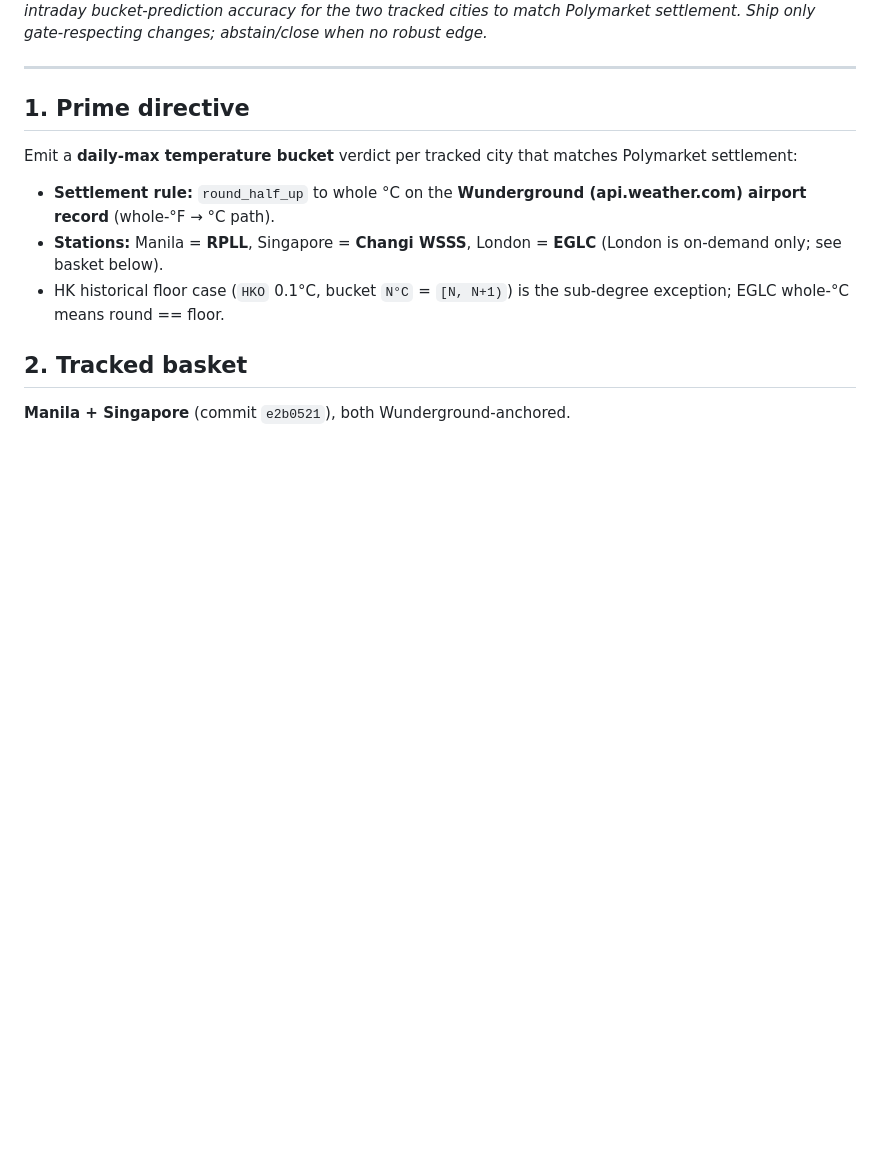
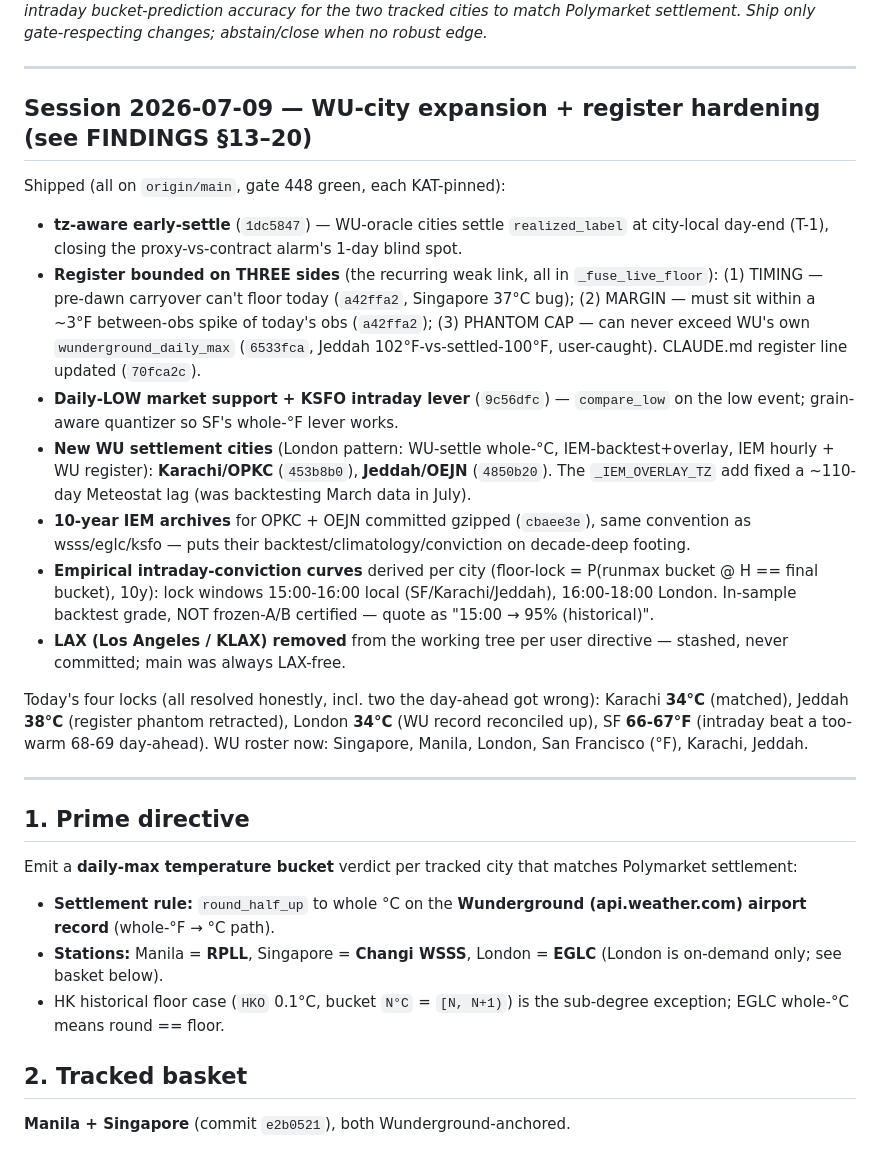
Before and after one commit to 43sloane-code/clim8, a Markdown page: SESSION_STATE.md, the part around one of its changes. Rendered like a GitHub page; blank space fills up the shorter version.

Commit message:
Session state: record the 2026-07-09 WU-city expansion + register hardening
Compacted summary of the session's shipped work (details in FINDINGS §13-20, each already
committed with its code): tz-aware early-settle; the register bounded on three sides (timing,
margin, phantom cap); daily-low market support + the KSFO whole-°F intraday lever; two new WU
settlement cities (Karachi/OPKC, Jeddah/OEJN, London pattern) with committed 10-year archives;
per-city empirical intraday-conviction curves (in-sample, not gate-certified); LAX removed
(stashed). Today's four locks all resolved honestly — Karachi 34°C, Jeddah 38°C, London 34°C,
SF 66-67°F — including SF where the intraday beat a too-warm day-ahead.

Doc-only; no code change.

Co-Authored-By: Claude Opus 4.8 <noreply@anthropic.com>

```diff
--- a/SESSION_STATE.md
+++ b/SESSION_STATE.md
@@ -4,6 +4,36 @@ _Compacted session state. Last updated 2026-06-21. Standing mandate: constantly
 improve day-ahead → intraday bucket-prediction accuracy for the two tracked
 cities to match Polymarket settlement. Ship only gate-respecting changes;
 abstain/close when no robust edge._
+
+---
+
+## Session 2026-07-09 — WU-city expansion + register hardening (see FINDINGS §13–20)
+
+Shipped (all on `origin/main`, gate 448 green, each KAT-pinned):
+- **tz-aware early-settle** (`1dc5847`) — WU-oracle cities settle `realized_label` at city-local
+  day-end (T-1), closing the proxy-vs-contract alarm's 1-day blind spot.
+- **Register bounded on THREE sides** (the recurring weak link, all in `_fuse_live_floor`):
+  (1) TIMING — pre-dawn carryover can't floor today (`a42ffa2`, Singapore 37°C bug);
+  (2) MARGIN — must sit within a ~3°F between-obs spike of today's obs (`a42ffa2`);
+  (3) PHANTOM CAP — can never exceed WU's own `wunderground_daily_max` (`6533fca`, Jeddah
+  102°F-vs-settled-100°F, user-caught). CLAUDE.md register line updated (`70fca2c`).
+- **Daily-LOW market support + KSFO intraday lever** (`9c56dfc`) — `compare_low` on the low
+  event; grain-aware quantizer so SF's whole-°F lever works.
+- **New WU settlement cities** (London pattern: WU-settle whole-°C, IEM-backtest+overlay,
+  IEM hourly + WU register): **Karachi/OPKC** (`453b8b0`), **Jeddah/OEJN** (`4850b20`). The
+  `_IEM_OVERLAY_TZ` add fixed a ~110-day Meteostat lag (was backtesting March data in July).
+- **10-year IEM archives** for OPKC + OEJN committed gzipped (`cbaee3e`), same convention as
+  wsss/eglc/ksfo — puts their backtest/climatology/conviction on decade-deep footing.
+- **Empirical intraday-conviction curves** derived per city (floor-lock = P(runmax bucket @ H
+  == final bucket), 10y): lock windows 15:00-16:00 local (SF/Karachi/Jeddah), 16:00-18:00 London.
+  In-sample backtest grade, NOT frozen-A/B certified — quote as "15:00 → 95% (historical)".
+- **LAX (Los Angeles / KLAX) removed** from the working tree per user directive — stashed,
+  never committed; main was always LAX-free.
+
+Today's four locks (all resolved honestly, incl. two the day-ahead got wrong): Karachi **34°C**
+(matched), Jeddah **38°C** (register phantom retracted), London **34°C** (WU record reconciled
+up), SF **66-67°F** (intraday beat a too-warm 68-69 day-ahead). WU roster now: Singapore, Manila,
+London, San Francisco (°F), Karachi, Jeddah.
 
 ---
 
```
Also changed, not shown: other parts of SESSION_STATE.md (+1 -1 lines).
